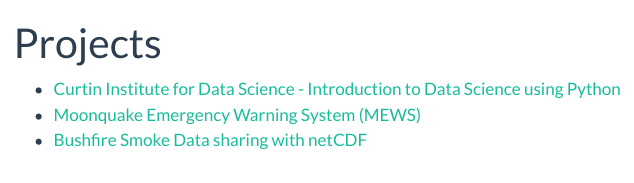
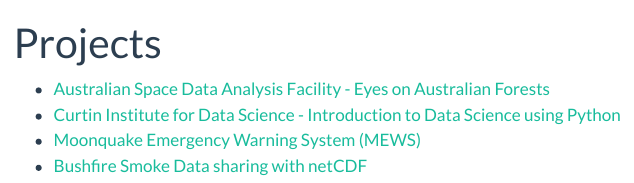
Before and after one commit to calvpang/calvpang.github.io, a Quarto document (projects.qmd): the page in a window 1100 px wide, from its top. Rendered offline with R 4.5, knitr and Pandoc in place of Quarto, with nearby package versions; menus at the side of the page are left out.

Commit message:
Updated Projects Page

```diff
--- a/projects.qmd
+++ b/projects.qmd
@@ -2,6 +2,7 @@
 title: "Projects"
 ---
 
+- [Australian Space Data Analysis Facility - Eyes on Australian Forests](https://github.com/AustralianSDAF/EoAF)
 - [Curtin Institute for Data Science - Introduction to Data Science using Python](https://github.com/CurtinIDS/CIC_Carpentries_Python)
 - [Moonquake Emergency Warning System (MEWS)](https://github.com/calvpang/MEWS)
 - [Bushfire Smoke Data sharing with netCDF](https://github.com/cardat/air-health-bushfire-smoke-netcdf)
```
Also changed, not shown: docs/search.json, 19 other files.
